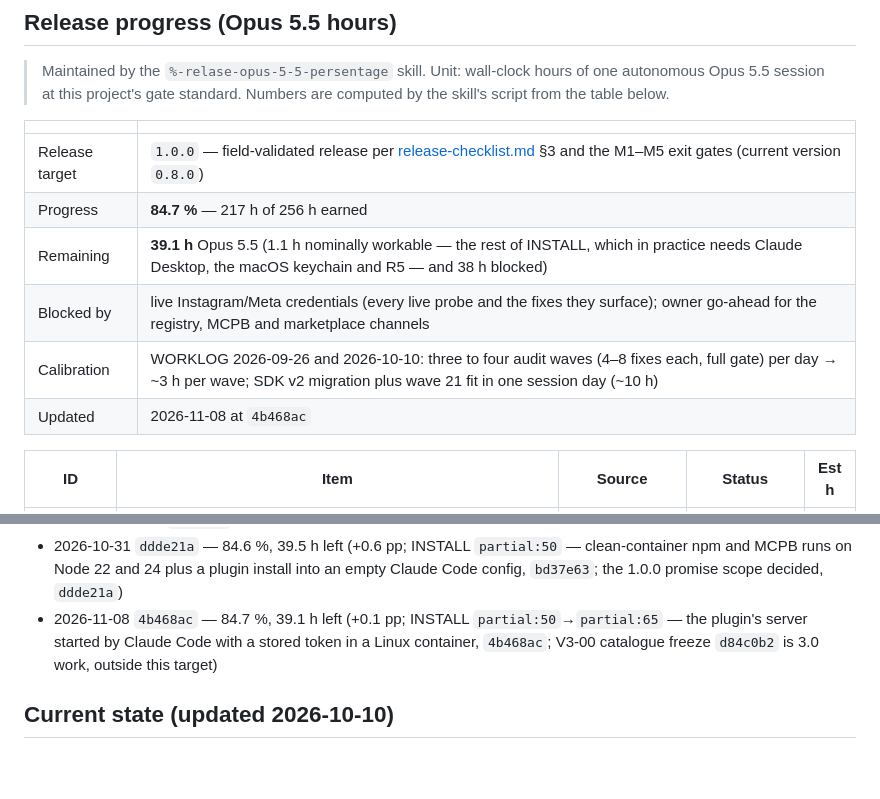
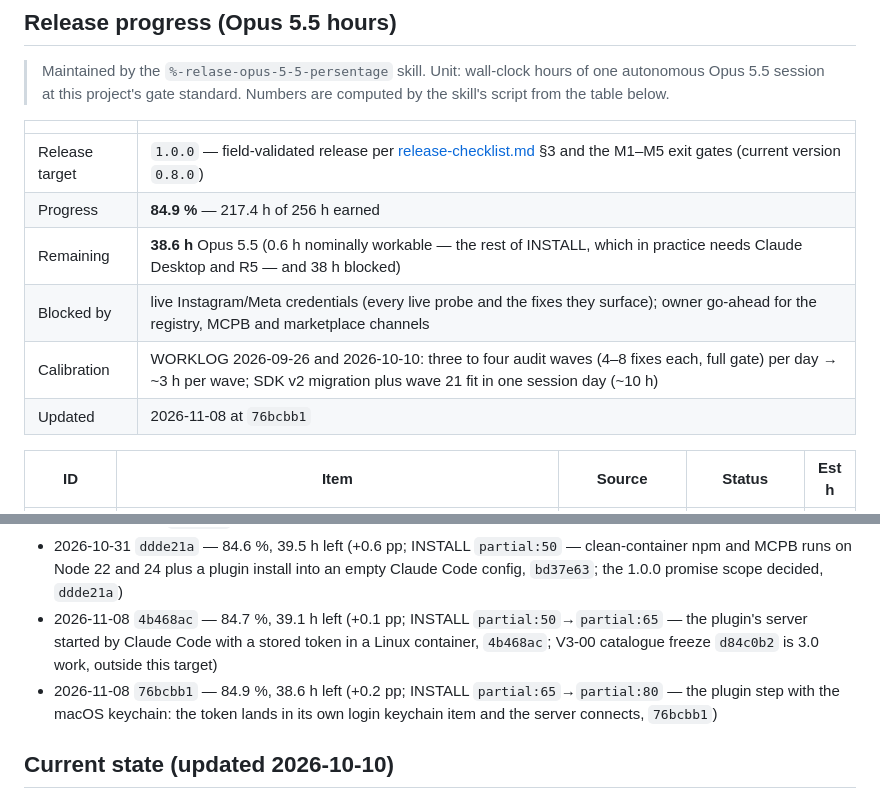
Before and after one commit to IvanBBaev/instagram-mcp, a Markdown page: docs/roadmap.md, 2 parts joined by grey strips. GitHub-like rendering; blank space fills up the shorter version.

Commit message:
docs(roadmap): update release progress (84.9 %)

```diff
--- a/docs/roadmap.md
+++ b/docs/roadmap.md
@@ -23,11 +23,11 @@
 | | |
 |---|---|
 | Release target | `1.0.0` — field-validated release per [release-checklist.md](release-checklist.md) §3 and the M1–M5 exit gates (current version `0.8.0`) |
-| Progress | **84.7 %** — 217 h of 256 h earned |
-| Remaining | **39.1 h** Opus 5.5 (1.1 h nominally workable — the rest of INSTALL, which in practice needs Claude Desktop, the macOS keychain and R5 — and 38 h blocked) |
+| Progress | **84.9 %** — 217.4 h of 256 h earned |
+| Remaining | **38.6 h** Opus 5.5 (0.6 h nominally workable — the rest of INSTALL, which in practice needs Claude Desktop and R5 — and 38 h blocked) |
 | Blocked by | live Instagram/Meta credentials (every live probe and the fixes they surface); owner go-ahead for the registry, MCPB and marketplace channels |
 | Calibration | WORKLOG 2026-09-26 and 2026-10-10: three to four audit waves (4–8 fixes each, full gate) per day → ~3 h per wave; SDK v2 migration plus wave 21 fit in one session day (~10 h) |
-| Updated | 2026-11-08 at `4b468ac` |
+| Updated | 2026-11-08 at `76bcbb1` |
 
 | ID | Item | Source | Status | Est h |
 |---|---|---|---|---|
@@ -61,6 +61,7 @@
 - 2026-10-30 `a02f0e3` — 84.0 %, 41 h left (+0.8 pp; T04 signed off and OWNER-DOC recorded; the Node 24 CI shard-test fix landed at `1d29998`; nothing is workable without credentials or the owner's go-ahead)
 - 2026-10-31 `ddde21a` — 84.6 %, 39.5 h left (+0.6 pp; INSTALL `partial:50` — clean-container npm and MCPB runs on Node 22 and 24 plus a plugin install into an empty Claude Code config, `bd37e63`; the 1.0.0 promise scope decided, `ddde21a`)
 - 2026-11-08 `4b468ac` — 84.7 %, 39.1 h left (+0.1 pp; INSTALL `partial:50`→`partial:65` — the plugin's server started by Claude Code with a stored token in a Linux container, `4b468ac`; V3-00 catalogue freeze `d84c0b2` is 3.0 work, outside this target)
+- 2026-11-08 `76bcbb1` — 84.9 %, 38.6 h left (+0.2 pp; INSTALL `partial:65`→`partial:80` — the plugin step with the macOS keychain: the token lands in its own login keychain item and the server connects, `76bcbb1`)
 <!-- release-progress:end -->
 
 ## Current state (updated 2026-10-10)
```
